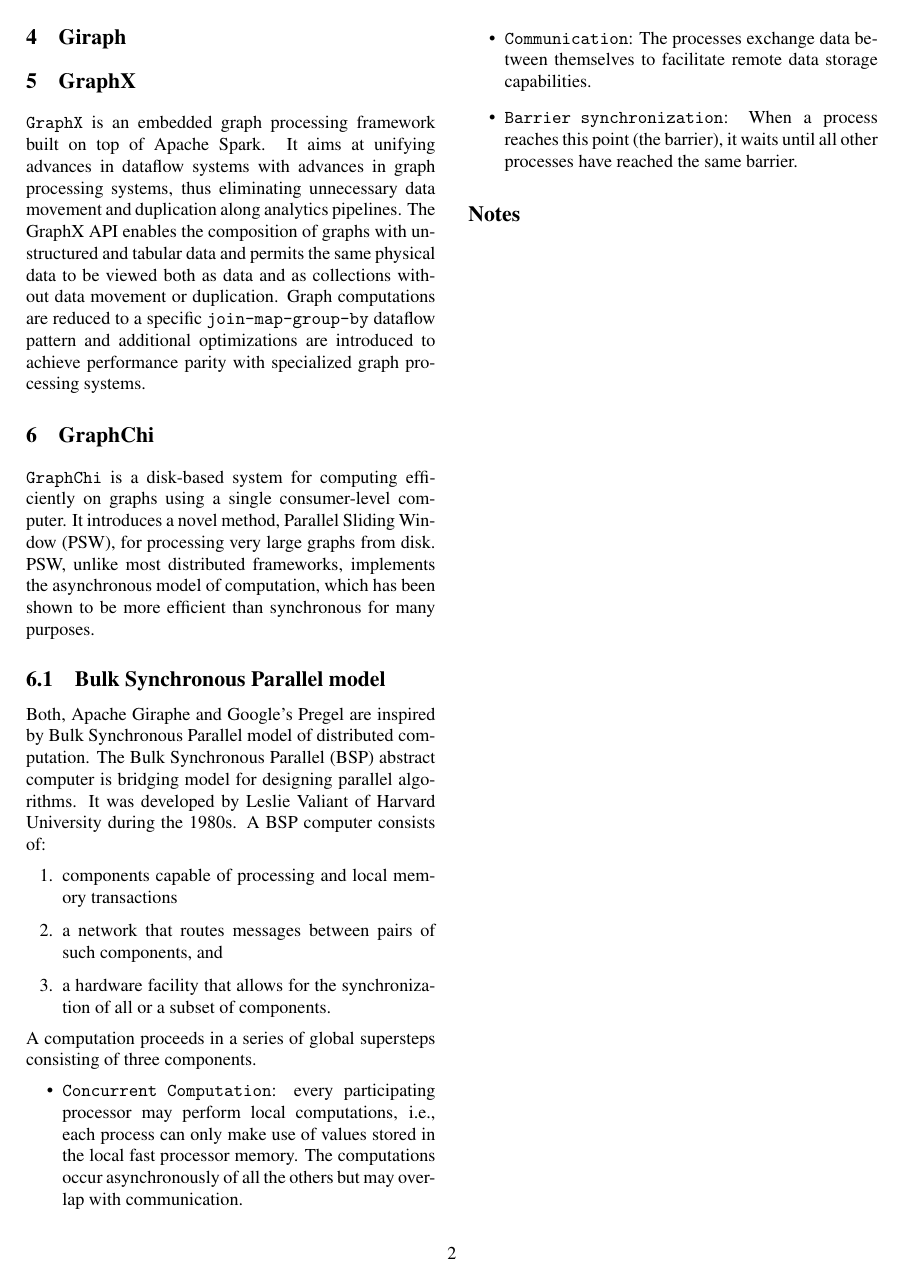
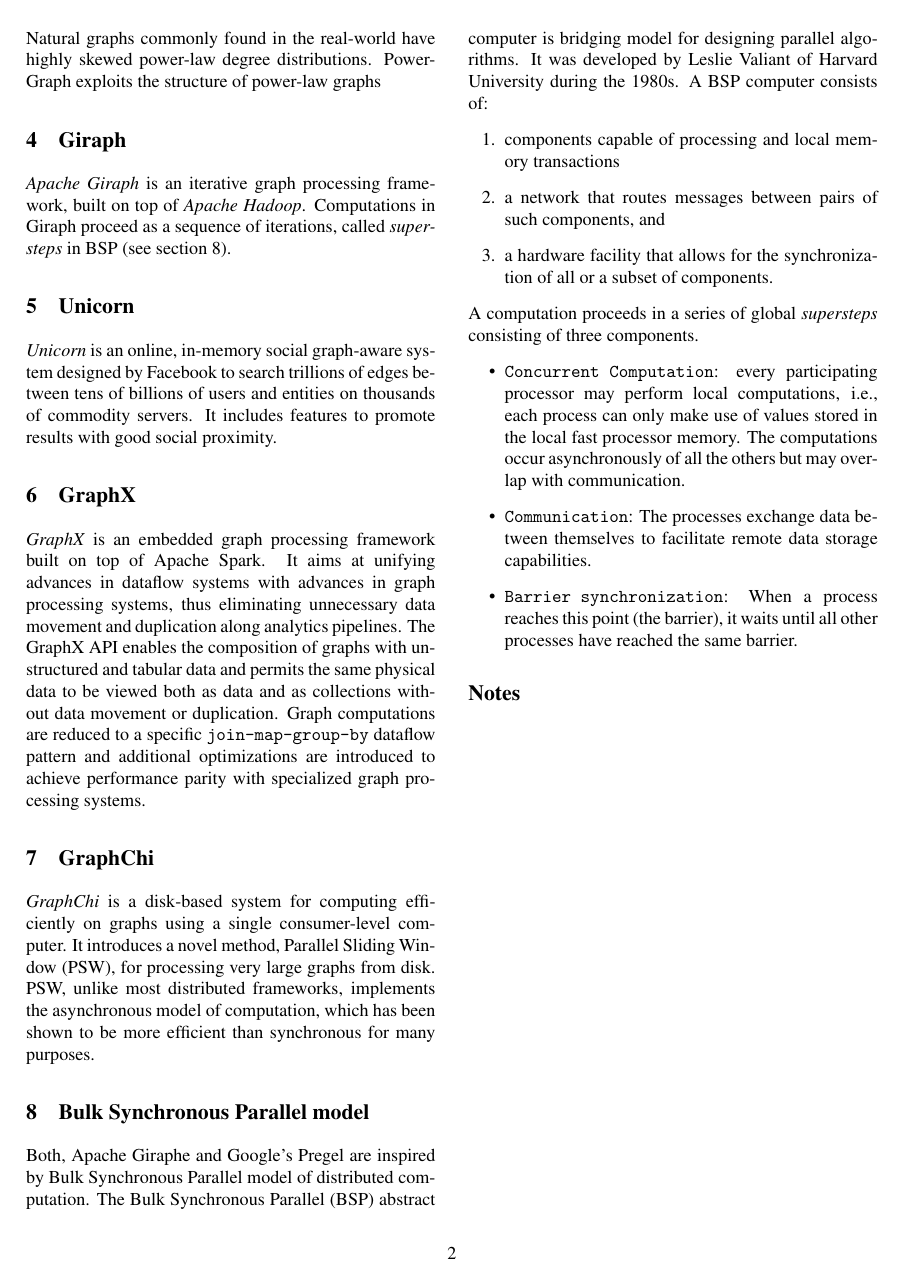
Before and after one commit to aristodemos/notebook, a LaTeX document (optimal_graph.tex): page 2 of 2. Compiled offline with pdfLaTeX; a LaTeX package or settings file that is missing is left out.

Commit message:
graph processing frameworks

```diff
--- a/optimal_graph.tex
+++ b/optimal_graph.tex
@@ -81,16 +81,22 @@
 PowerGraph exploits the structure of power-law graphs
 
 \section{Giraph}
+\textit{Apache Giraph} is an iterative graph processing framework, built on top of \textit{Apache  Hadoop}.
+Computations in Giraph proceed as a sequence of iterations, called \textit{supersteps} in BSP (see section~\ref{sec:bsp}).
+
+\section{Unicorn}
+\textit{Unicorn} is an online, in-memory social graph-aware system designed by Facebook to search trillions of edges between tens of billions of users and entities on thousands of commodity servers. It includes features to promote results with good social proximity.
 
 \section{GraphX}
-{\tt GraphX} is an embedded graph processing framework built on top of Apache Spark. It aims at unifying advances in dataflow systems with advances in graph processing systems, thus eliminating unnecessary data movement and duplication along analytics pipelines. The GraphX API enables the composition of graphs with unstructured and tabular data and permits the same physical data to be viewed both as data and as collections without data movement or duplication.
+\textit{GraphX} is an embedded graph processing framework built on top of Apache Spark. It aims at unifying advances in dataflow systems with advances in graph processing systems, thus eliminating unnecessary data movement and duplication along analytics pipelines. The GraphX API enables the composition of graphs with unstructured and tabular data and permits the same physical data to be viewed both as data and as collections without data movement or duplication.
 Graph computations are reduced to a specific {\tt join-map-group-by} dataflow pattern and additional optimizations are introduced to achieve performance parity with specialized graph processing systems.
 
 \section{GraphChi}
-{\tt GraphChi} is a disk-based system for computing efficiently on graphs using a single consumer-level computer. It introduces a novel method, Parallel Sliding Window (PSW), for processing very large graphs from disk. PSW, unlike most distributed frameworks, implements the asynchronous model of computation, which has been shown to be more efficient than synchronous for many purposes.
+\textit{GraphChi} is a disk-based system for computing efficiently on graphs using a single consumer-level computer. It introduces a novel method, Parallel Sliding Window (PSW), for processing very large graphs from disk. PSW, unlike most distributed frameworks, implements the asynchronous model of computation, which has been shown to be more efficient than synchronous for many purposes.
 
 
-\subsection{Bulk Synchronous Parallel model}
+\section{Bulk Synchronous Parallel model}
+\label{sec:bsp}
 Both, Apache Giraphe and Google's Pregel are inspired by Bulk Synchronous Parallel model of distributed computation.
 The Bulk Synchronous Parallel (BSP) abstract computer is bridging model for designing parallel algorithms. It was developed by Leslie Valiant of Harvard University during the 1980s. A BSP computer consists of:
 \begin{enumerate}
```
Also changed, not shown: optimal_graph.pdf, optimal_graph.tex (16 more changed lines).
